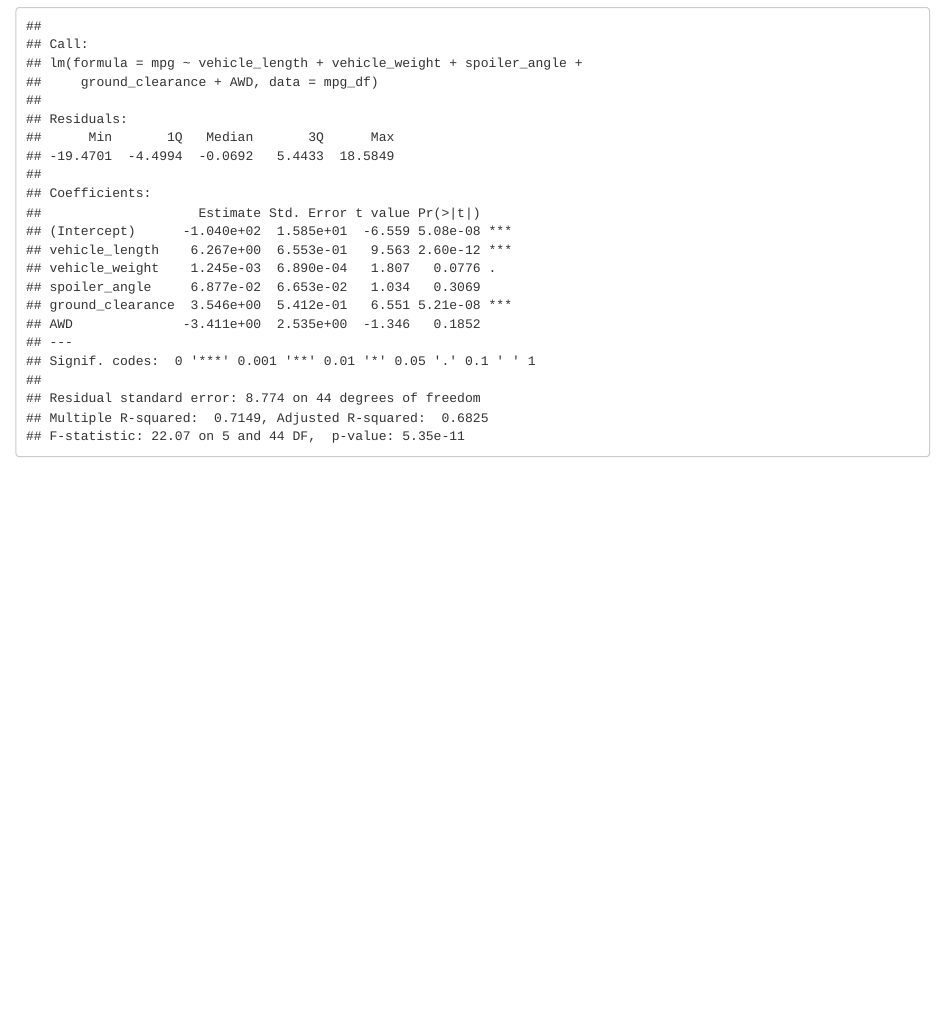
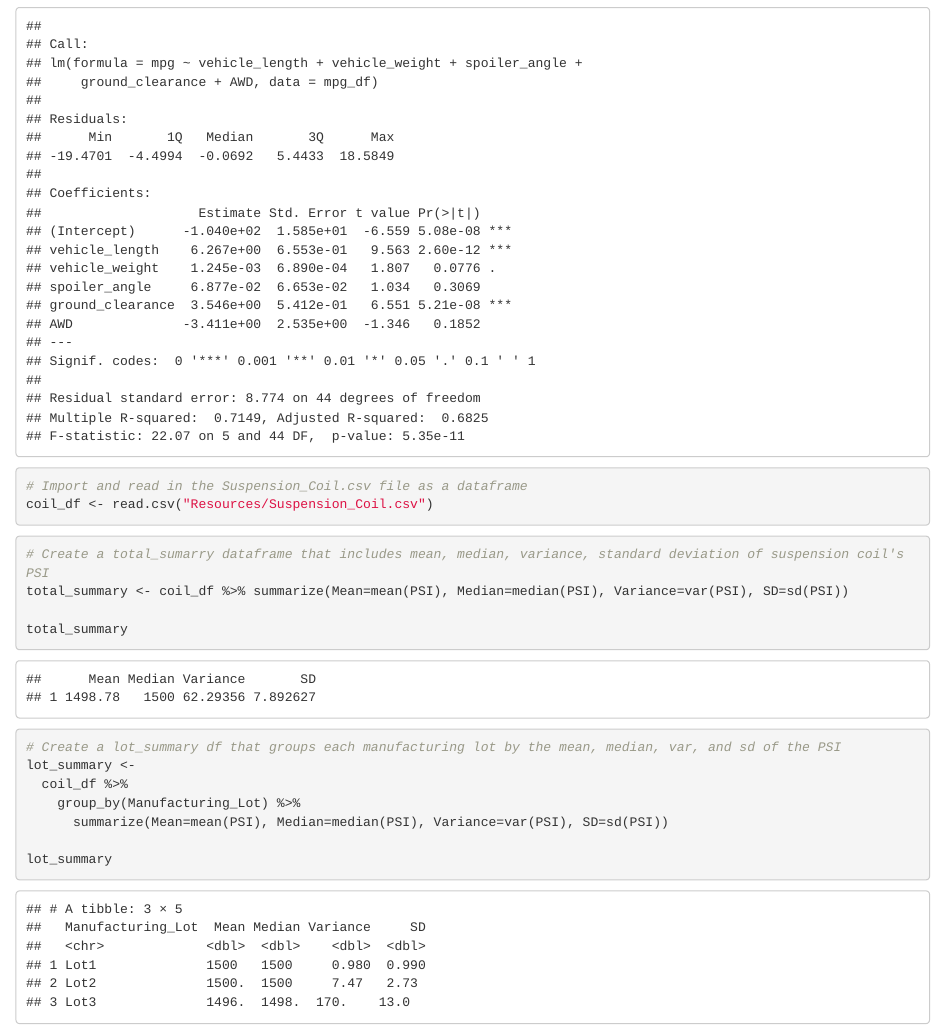
Before and after one commit to sffriesen/MechaCar_Statistical_Analysis, an R Markdown document (MechaCarChallenge.Rmd): the page in a window 1100 px wide, from 800 px down. Rendered offline with R 4.5, knitr and Pandoc, with nearby package versions.

Commit message:
Deliverable 2 R code

````diff
--- a/MechaCarChallenge.Rmd
+++ b/MechaCarChallenge.Rmd
@@ -23,3 +23,31 @@ lm(mpg ~ vehicle_length + vehicle_weight + spoiler_angle + ground_clearance + AW
 # Use the Summary function to determine the p-value and the r-squared value for the linear regression model
 summary(lm(mpg ~ vehicle_length + vehicle_weight + spoiler_angle + ground_clearance + AWD, data=mpg_df))
 ```
+```{r}
+# Import and read in the Suspension_Coil.csv file as a dataframe
+coil_df <- read.csv("Resources/Suspension_Coil.csv")
+```
+
+```{r}
+# Create a total_sumarry dataframe that includes mean, median, variance, standard deviation of suspension coil's PSI
+total_summary <- coil_df %>% summarize(Mean=mean(PSI), Median=median(PSI), Variance=var(PSI), SD=sd(PSI))
+
+total_summary
+
+```
+
+
+```{r}
+# Create a lot_summary df that groups each manufacturing lot by the mean, median, var, and sd of the PSI
+lot_summary <-
+  coil_df %>%
+    group_by(Manufacturing_Lot) %>%
+      summarize(Mean=mean(PSI), Median=median(PSI), Variance=var(PSI), SD=sd(PSI))
+
+lot_summary
+```
+
+
+```{r}
+
+```
````
Also changed, not shown: MechaCarChallenge.nb.html, README.md, Resources/lot_summary.PNG (added), Resources/total_summary.PNG (added).
